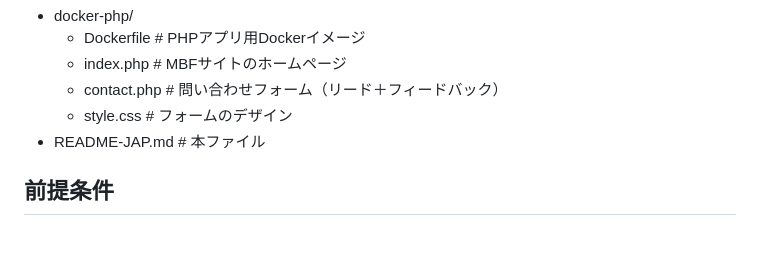
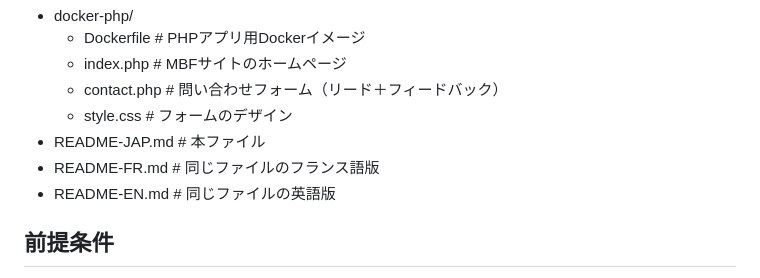
Before and after one commit to serena140/LP-ASSR-AdmSys, a Markdown page: README-JAP.md, the part around the change. GitHub-like rendering; blank space fills up the shorter version.

```diff
--- a/README-JAP.md
+++ b/README-JAP.md
@@ -19,6 +19,8 @@
   - contact.php # 問い合わせフォーム（リード＋フィードバック）
   - style.css # フォームのデザイン
 - README-JAP.md # 本ファイル
+- README-FR.md # 同じファイルのフランス語版
+- README-EN.md # 同じファイルの英語版
 
 ## 前提条件
 
```
